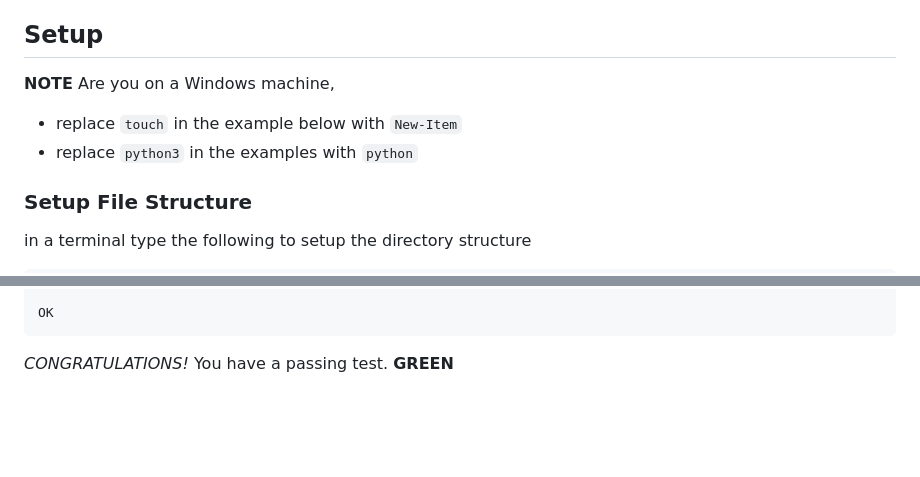
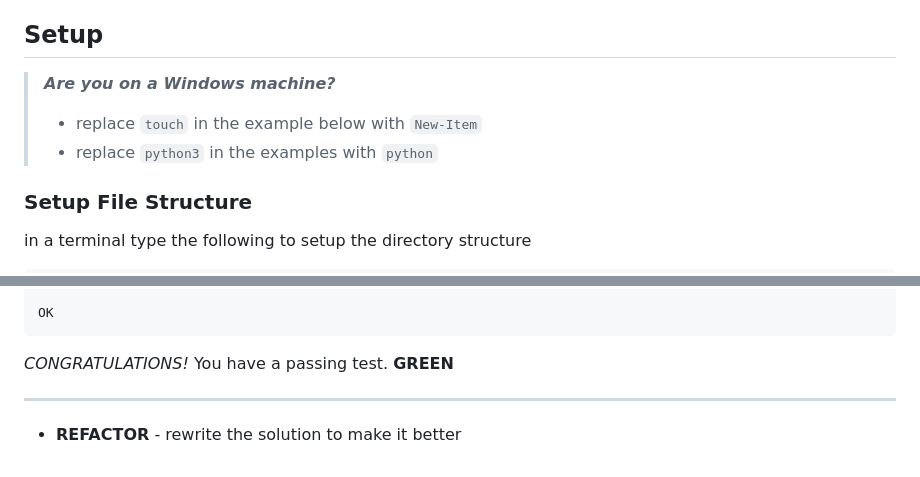
Before and after one commit to jadecobra/gym, a Markdown page: python_tdd/docs/tdd_calculator.md, 2 parts joined by grey strips. Rendered like a GitHub page; blank space fills up the shorter version.

Commit message:
update note

````diff
--- a/python_tdd/docs/tdd_calculator.md
+++ b/python_tdd/docs/tdd_calculator.md
@@ -20,9 +20,9 @@ Here's the Test Driven Development mantra -
 
 ## Setup
 
-**NOTE** Are you on a Windows machine,
-- replace `touch` in the example below with `New-Item`
-- replace `python3` in the examples with `python`
+> ***Are you on a Windows machine?***
+> - replace `touch` in the example below with `New-Item`
+> - replace `python3` in the examples with `python`
 
 ### Setup File Structure
 
@@ -125,3 +129,7 @@ OK
 ```
 
 <span style="color:green">*CONGRATULATIONS!*</span> You have a passing test. <span style="color:green">**GREEN**</span>
+
+---
+
+- <span style="color:orange">**REFACTOR**</span> - rewrite the solution to make it better
````
Also changed, not shown: other parts of python_tdd/docs/tdd_calculator.md (+4 -0 lines).
